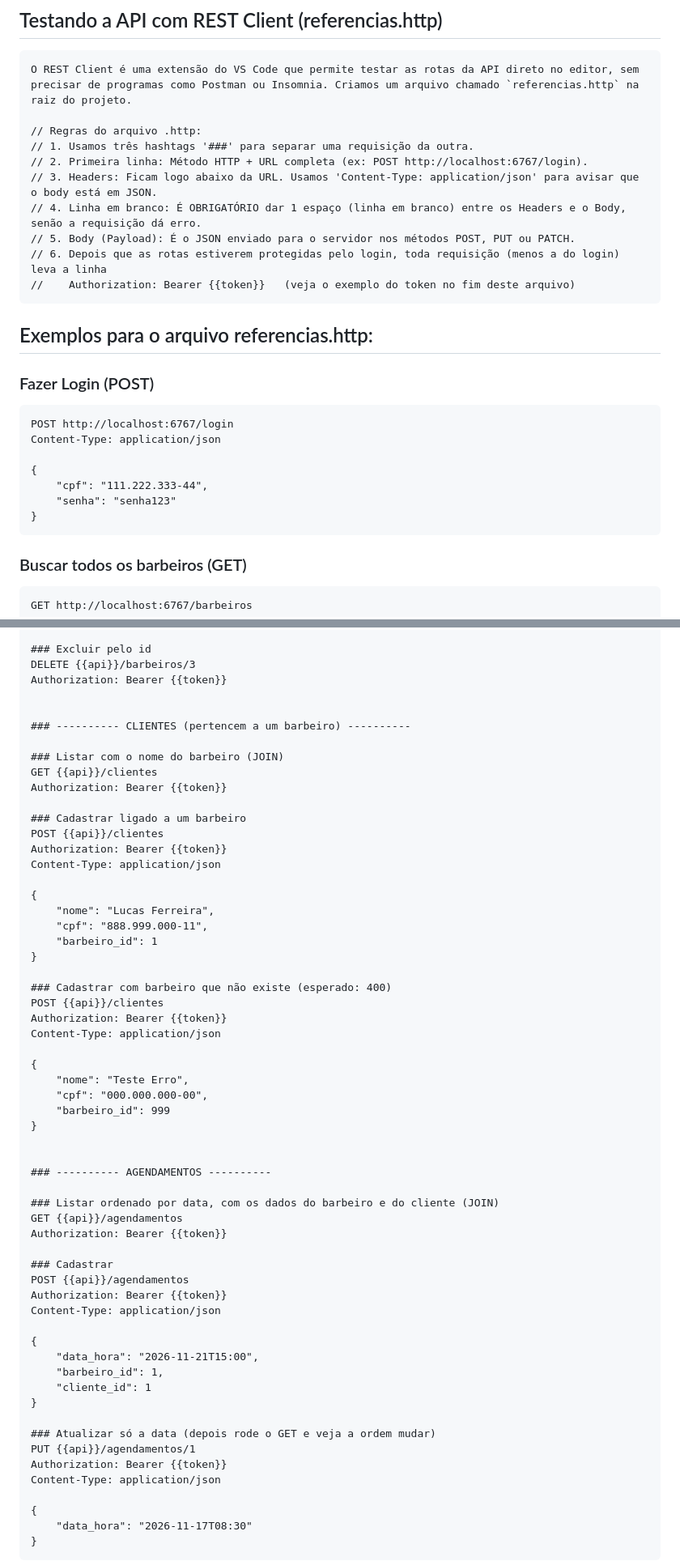
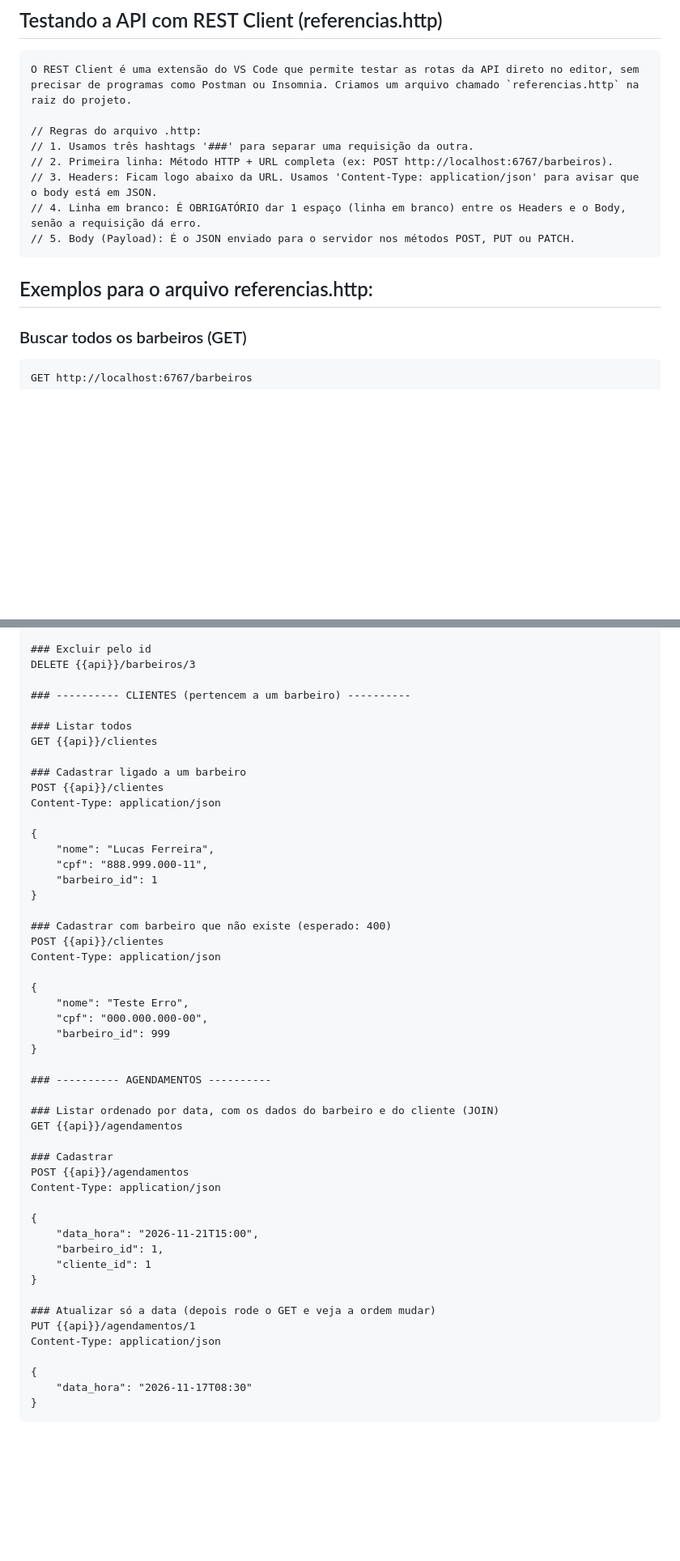
Before and after one commit to marcossc-beep/nome_sobrenome, a Markdown page: documentação/Documentação Simplificada/referencias.md, 2 parts joined by grey strips. Shown at 81% size. Rendered like a GitHub page; blank space fills up the shorter version.

````diff
--- a/documentação/Documentação Simplificada/referencias.md
+++ b/documentação/Documentação Simplificada/referencias.md
@@ -9,27 +9,13 @@ O REST Client é uma extensão do VS Code que permite testar as rotas da API dir
 
 // Regras do arquivo .http:
 // 1. Usamos três hashtags '###' para separar uma requisição da outra.
-// 2. Primeira linha: Método HTTP + URL completa (ex: POST http://localhost:6767/login).
+// 2. Primeira linha: Método HTTP + URL completa (ex: POST http://localhost:6767/barbeiros).
 // 3. Headers: Ficam logo abaixo da URL. Usamos 'Content-Type: application/json' para avisar que o body está em JSON.
 // 4. Linha em branco: É OBRIGATÓRIO dar 1 espaço (linha em branco) entre os Headers e o Body, senão a requisição dá erro.
 // 5. Body (Payload): É o JSON enviado para o servidor nos métodos POST, PUT ou PATCH.
-// 6. Depois que as rotas estiverem protegidas pelo login, toda requisição (menos a do login) leva a linha
-//    Authorization: Bearer {{token}}   (veja o exemplo do token no fim deste arquivo)
 ```
 
 ## Exemplos para o arquivo referencias.http:
-
-### Fazer Login (POST)
-
-```http
-POST http://localhost:6767/login
-Content-Type: application/json
-
-{
-    "cpf": "111.222.333-44",
-    "senha": "senha123"
-}
-```
 
 ### Buscar todos os barbeiros (GET)
 
@@ -197,18 +136,14 @@ Content-Type: application/json
 
 ### Excluir pelo id
 DELETE {{api}}/barbeiros/3
-Authorization: Bearer {{token}}
-
 
 ### ---------- CLIENTES (pertencem a um barbeiro) ----------
 
-### Listar com o nome do barbeiro (JOIN)
+### Listar todos
 GET {{api}}/clientes
-Authorization: Bearer {{token}}
 
 ### Cadastrar ligado a um barbeiro
 POST {{api}}/clientes
-Authorization: Bearer {{token}}
 Content-Type: application/json
 
 {
@@ -219,7 +154,6 @@ Content-Type: application/json
 
 ### Cadastrar com barbeiro que não existe (esperado: 400)
 POST {{api}}/clientes
-Authorization: Bearer {{token}}
 Content-Type: application/json
 
 {
@@ -228,16 +162,13 @@ Content-Type: application/json
     "barbeiro_id": 999
 }
 
-
 ### ---------- AGENDAMENTOS ----------
 
 ### Listar ordenado por data, com os dados do barbeiro e do cliente (JOIN)
 GET {{api}}/agendamentos
-Authorization: Bearer {{token}}
 
 ### Cadastrar
 POST {{api}}/agendamentos
-Authorization: Bearer {{token}}
 Content-Type: application/json
 
 {
@@ -248,7 +179,6 @@ Content-Type: application/json
 
 ### Atualizar só a data (depois rode o GET e veja a ordem mudar)
 PUT {{api}}/agendamentos/1
-Authorization: Bearer {{token}}
 Content-Type: application/json
 
 {
````
Also changed, not shown: other parts of documentação/Documentação Simplificada/referencias.md (+2 -49 lines), documentação/Documentação Simplificada/API.md (+38 -23 lines), documentação/Documentação Simplificada/SQL.md (+6 -5 lines).
